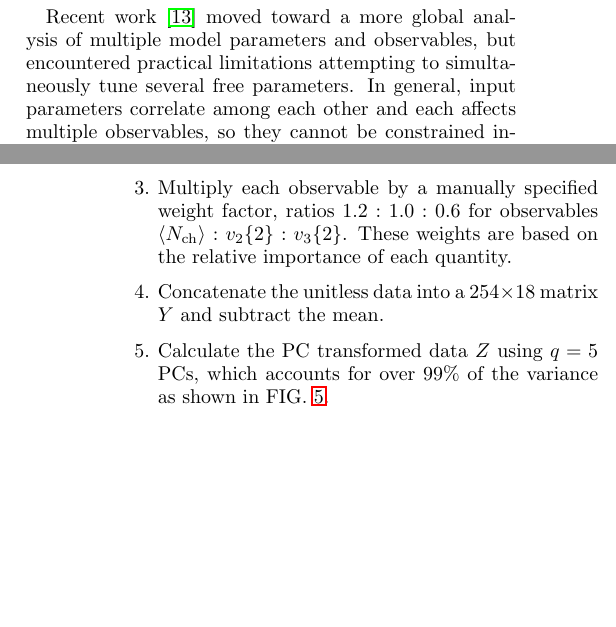
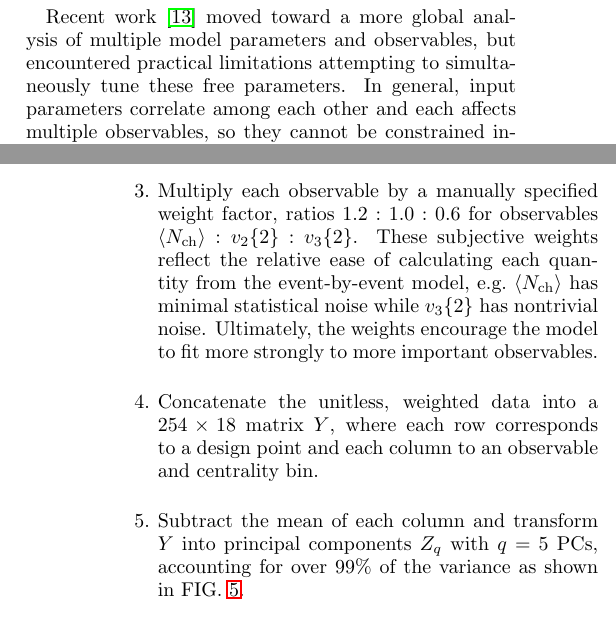
Before and after one commit to jbernhard/mtd-paper, a LaTeX paper (mtd.tex): two parts of the columns of pages 1 and 6 of 11 before the commit and two parts of the columns of pages 1 and 6 of 12 after it, joined at a grey line, cut so that both start at the same text, the shorter picture padded with empty space. Compiled offline with pdfLaTeX.

Commit message:
A few clarifications -- thanks Scott.

```diff
--- a/mtd.tex
+++ b/mtd.tex
@@ -90,7 +90,7 @@ many other parameters remain poorly determined, e.g.~the hydrodynamic thermaliza
 The flow coefficients $v_n$ are only a small subset of all QGP observables:
 models must also describe basic quantities like charged-particle multiplicity and transverse-momentum distributions.
 
-Recent work \cite{Soltz:2012rk} moved toward a more global analysis of multiple model parameters and observables, but encountered practical limitations attempting to simultaneously tune several free parameters.
+Recent work \cite{Soltz:2012rk} moved toward a more global analysis of multiple model parameters and observables, but encountered practical limitations attempting to simultaneously tune these free parameters.
 In general, input parameters correlate among each other and each affects multiple observables, so they cannot be constrained independently.
 
 Algorithms such as Markov chain Monte Carlo (MCMC) can rigorously explore this type of complex high-dimensional parameter space, but MCMC requires a very large number of model evaluations: $\mathcal O(10^6)$ or more.
@@ -434,9 +434,10 @@ For the present event-by-event model we perform the following steps:
   \item Divide each observable by its corresponding experimental value from ALICE \cite{Abelev:2014mda}.
     This converts everything to unitless quantities of order one.
   \item Multiply each observable by a manually specified weight factor, ratios 1.2~:~1.0~:~0.6 for observables $\avg\nch$~:~$\vnk 2 2$~:~$\vnk 3 2$.
-    These weights are based on the relative importance of each quantity.
-  \item Concatenate the unitless data into a $254 \times 18$ matrix $Y$ and subtract the mean.
-  \item Calculate the PC transformed data $Z$ using $q = 5$ PCs, which accounts for over 99\% of the variance as shown in FIG.~\ref{fig:pc_var}.
+    These subjective weights reflect the relative ease of calculating each quantity from the event-by-event model, e.g.\ $\avg\nch$ has minimal statistical noise while $\vnk 3 2$ has nontrivial noise.
+    Ultimately, the weights encourage the model to fit more strongly to more important observables.
+  \item Concatenate the unitless, weighted data into a $254 \times 18$ matrix $Y$, where each row corresponds to a design point and each column to an observable and centrality bin.
+  \item Subtract the mean of each column and transform $Y$ into principal components $Z_q$ with $q = 5$ PCs, accounting for over 99\% of the variance as shown in FIG.~\ref{fig:pc_var}.
 \end{enumerate}
 These steps are inverted to transform PCs back to physical space.
 
```
Also changed, not shown: mtd.tex (8 more changed lines).
